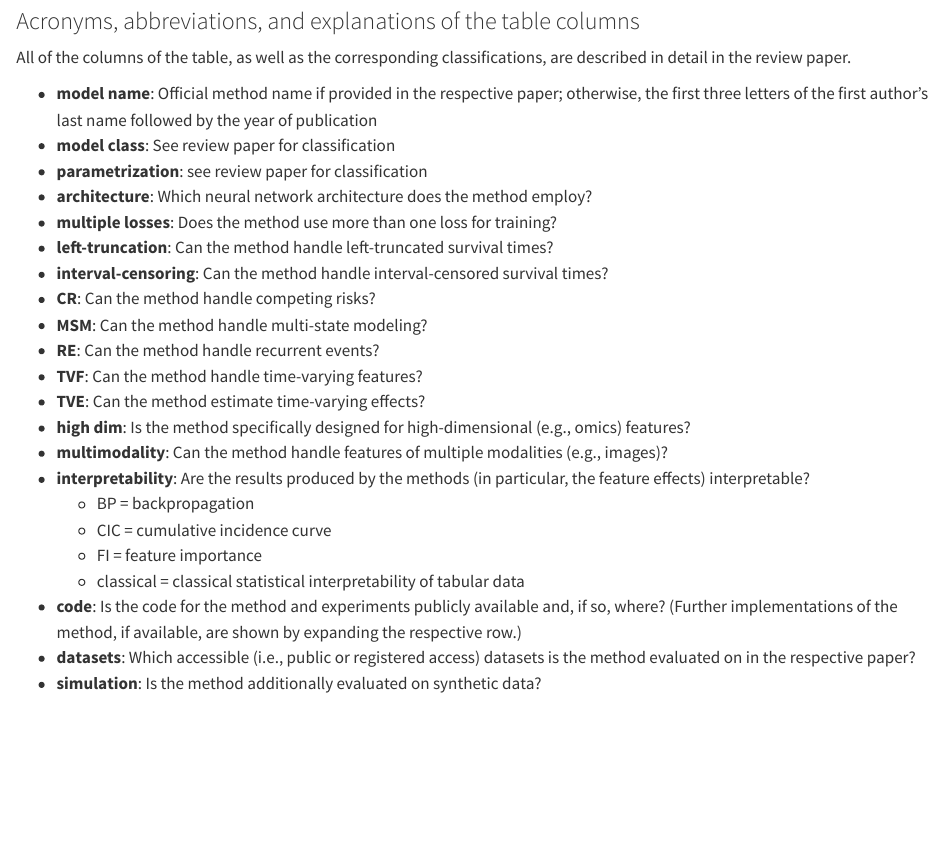
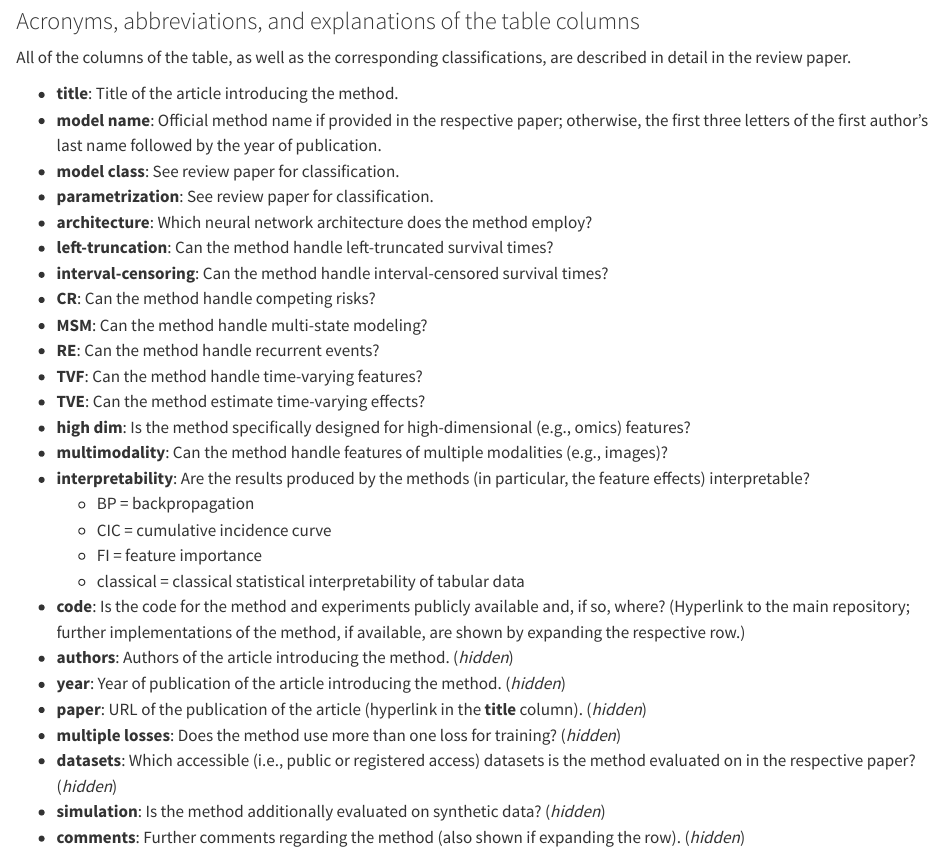
Before and after one commit to survival-org/DL4Survival, a Quarto document (index.qmd): the page in a window 1100 px wide, from 290 px down. Rendered offline with R 4.5, knitr and Pandoc in place of Quarto, with nearby package versions; some code elsewhere in the file could not run offline.

Commit message:
update index.qmd

````diff
--- a/index.qmd
+++ b/index.qmd
@@ -21,11 +21,11 @@ This table is not guaranteed to be complete and will be continuously extended. T
 ### Acronyms, abbreviations, and explanations of the table columns
 All of the columns of the table, as well as the corresponding classifications, are described in detail in the review paper.
 
-- **model name**: Official method name if provided in the respective paper; otherwise, the first three letters of the first author's last name followed by the year of publication
-- **model class**: See review paper for classification
-- **parametrization**: see review paper for classification
+- **title**: Title of the article introducing the method.
+- **model name**: Official method name if provided in the respective paper; otherwise, the first three letters of the first author's last name followed by the year of publication.
+- **model class**: See review paper for classification.
+- **parametrization**: See review paper for classification.
 - **architecture**: Which neural network architecture does the method employ?
-- **multiple losses**: Does the method use more than one loss for training?
 - **left-truncation**: Can the method handle left-truncated survival times?
 - **interval-censoring**: Can the method handle interval-censored survival times?
 - **CR**: Can the method handle competing risks?
@@ -40,11 +40,14 @@ All of the columns of the table, as well as the corresponding classifications, a
     - CIC = cumulative incidence curve
     - FI = feature importance
     - classical = classical statistical interpretability of tabular data
-
-- **code**: Is the code for the method and experiments publicly available and, if so, where? (Further implementations of the method, if available, are shown by expanding the respective row.)
-- **datasets**: Which accessible (i.e., public or registered access) datasets is the method evaluated on in the respective paper?
-- **simulation**: Is the method additionally evaluated on synthetic data?
-
+- **code**: Is the code for the method and experiments publicly available and, if so, where? (Hyperlink to the main repository; further implementations of the method, if available, are shown by expanding the respective row.)
+- **authors**: Authors of the article introducing the method. (*hidden*)
+- **year**: Year of publication of the article introducing the method. (*hidden*)
+- **paper**: URL of the publication of the article (hyperlink in the **title** column). (*hidden*)
+- **multiple losses**: Does the method use more than one loss for training? (*hidden*)
+- **datasets**: Which accessible (i.e., public or registered access) datasets is the method evaluated on in the respective paper? (*hidden*)
+- **simulation**: Is the method additionally evaluated on synthetic data? (*hidden*)
+- **comments**: Further comments regarding the method (also shown if expanding the row). (*hidden*)
 
 ```{r setup, include=FALSE}
 set.seed(1102)
````
Also changed, not shown: index.html, index.qmd (22 more changed lines).
